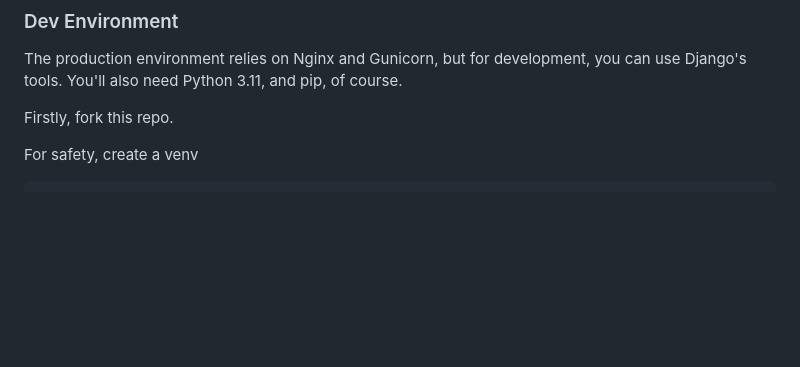
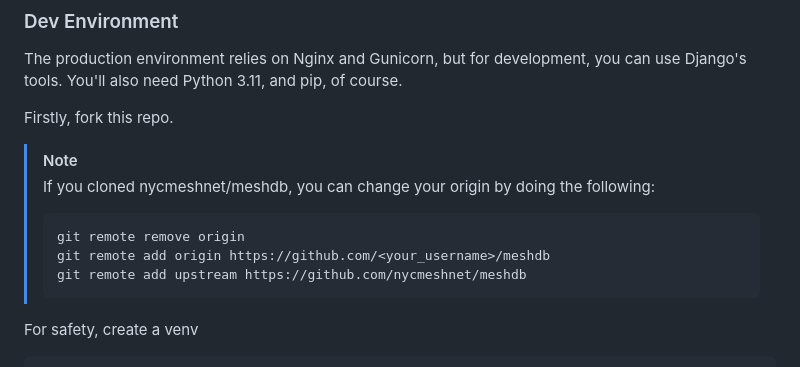
Before and after one commit to nycmeshnet/meshdb, a Markdown page: README.md, the part around the change. GitHub-like rendering; blank space fills up the shorter version.

````diff
--- a/README.md
+++ b/README.md
@@ -25,6 +25,14 @@ The production environment relies on Nginx and Gunicorn, but for development,
 you can use Django's tools. You'll also need Python 3.11, and pip, of course.
 
 Firstly, fork this repo.
+
+> [!NOTE]
+> If you cloned nycmeshnet/meshdb, you can change your origin by doing the following:
+> ```
+> git remote remove origin
+> git remote add origin https://github.com/<your_username>/meshdb
+> git remote add upstream https://github.com/nycmeshnet/meshdb
+> ```
 
 For safety, create a venv
 
````
